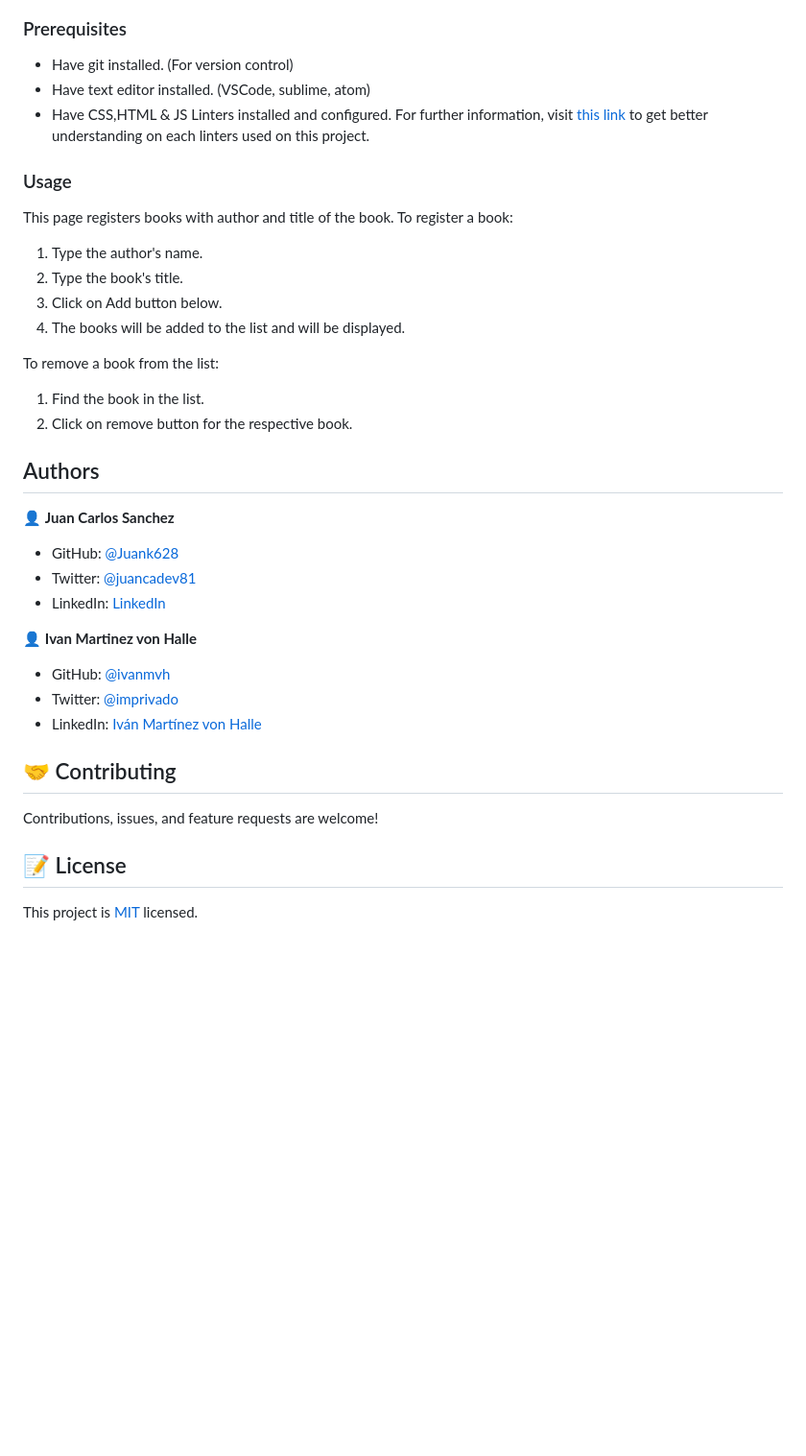
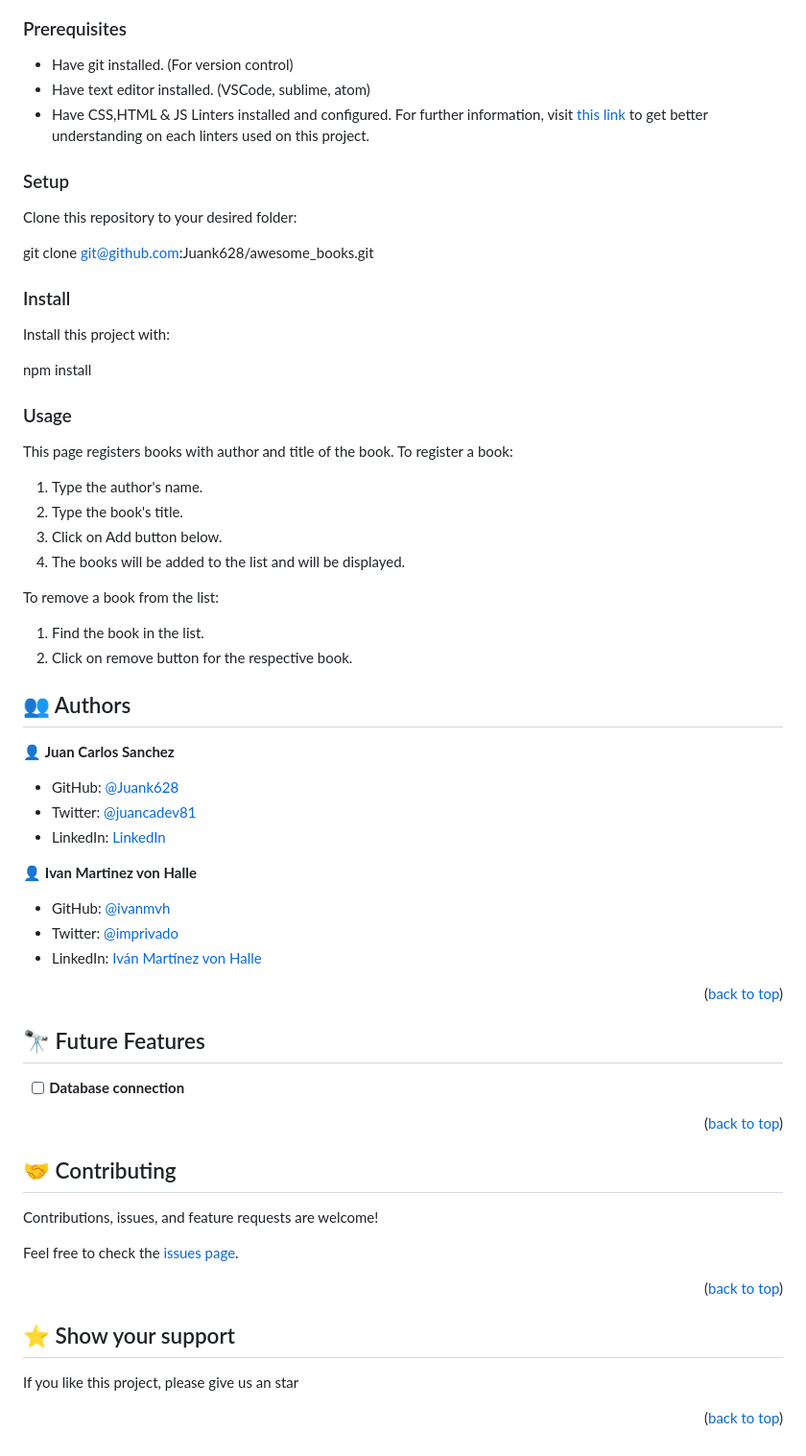
Before and after one commit to Juank628/awesome_books, a Markdown page: README.md, the part around the change printed below. Shown: that part at 96% size. Rendered like a GitHub page; blank space fills up the shorter version.

```diff
--- a/README.md
+++ b/README.md
@@ -22,7 +75,20 @@
 * Have text editor installed. (VSCode, sublime, atom)
 * Have CSS,HTML & JS Linters installed and configured. For further information, visit [this link](https://github.com/microverseinc/linters-config/blob/master/README.md) to get better understanding on each linters used on this project.
 
+### Setup
+
+Clone this repository to your desired folder:
+
+git clone git@github.com:Juank628/awesome_books.git
+
+### Install
+
+Install this project with:
+
+npm install
+
 ### Usage
+
 This page registers books with author and title of the book. To register a book:
 1. Type the author's name.
 2. Type the book's title.
@@ -33,7 +99,9 @@ To remove a book from the list:
 1. Find the book in the list.
 2. Click on remove button for the respective book.
 
-## Authors
+<!-- AUTHORS -->
+
+## 👥 Authors <a name="authors"></a>
 
 👤 **Juan Carlos Sanchez**
 
@@ -47,10 +115,30 @@ To remove a book from the list:
 - Twitter: [@imprivado](https://twitter.com/imprivado)
 - LinkedIn: [Iván Martínez von Halle](https://www.linkedin.com/in/ivan-martinez-von-halle/)
 
-## 🤝 Contributing
+<p align="right">(<a href="#readme-top">back to top</a>)</p>
+
+<!-- FUTURE FEATURES -->
+
+## 🔭 Future Features <a name="future-features"></a>
+
+- [ ] **Database connection**
+
+<p align="right">(<a href="#readme-top">back to top</a>)</p>
+
+<!-- CONTRIBUTING -->
+
+## 🤝 Contributing <a name="contributing"></a>
 
 Contributions, issues, and feature requests are welcome!
 
-## 📝 License
+Feel free to check the [issues page](https://github.com/Juank628/awesome_books/issues).
 
-This project is [MIT](./LICENSE) licensed.
+<p align="right">(<a href="#readme-top">back to top</a>)</p>
+
+<!-- SUPPORT -->
+
+## ⭐️ Show your support <a name="support"></a>
+
+If you like this project, please give us an star
+
+<p align="right">(<a href="#readme-top">back to top</a>)</p>
```
Also changed, not shown: other parts of README.md (+58 -5 lines), murple_logo.png (added).
